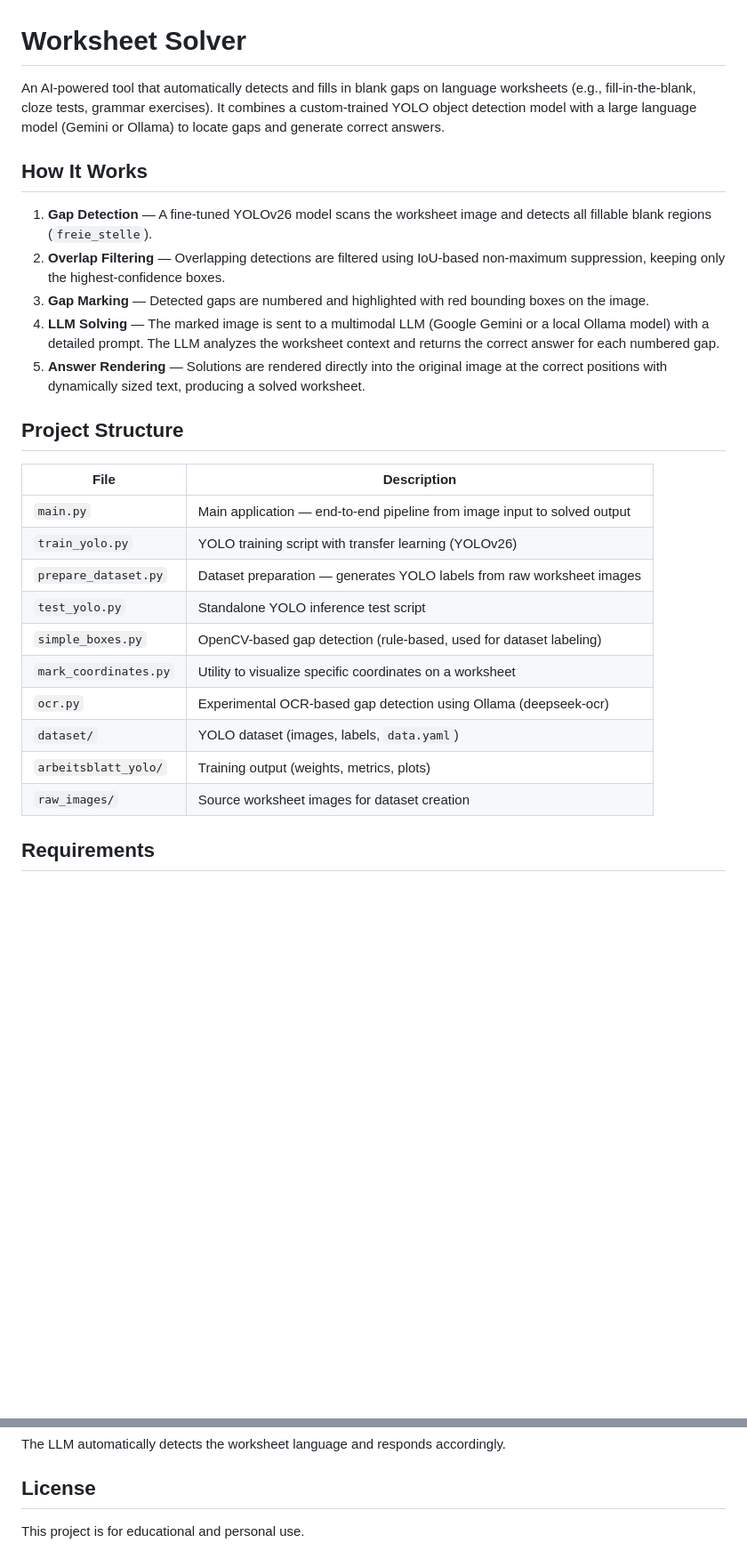
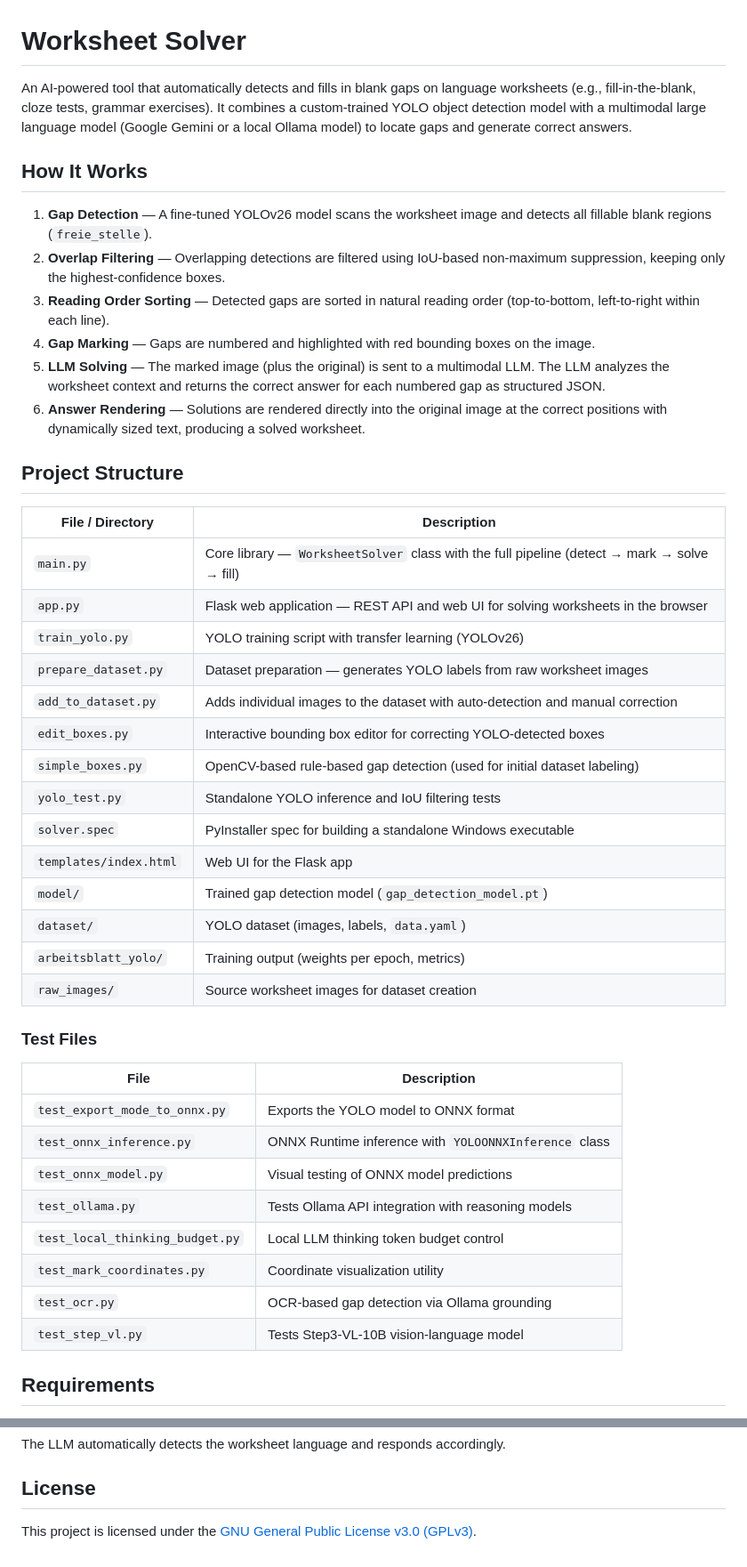
Before and after one commit to Hawk3388/solver, a Markdown page: README.md, 2 parts joined by grey strips. Shown at 89% size. GitHub-like rendering; blank space fills up the shorter version.

```diff
--- a/README.md
+++ b/README.md
@@ -1,29 +1,47 @@
 # Worksheet Solver
 
-An AI-powered tool that automatically detects and fills in blank gaps on language worksheets (e.g., fill-in-the-blank, cloze tests, grammar exercises). It combines a custom-trained YOLO object detection model with a large language model (Gemini or Ollama) to locate gaps and generate correct answers.
+An AI-powered tool that automatically detects and fills in blank gaps on language worksheets (e.g., fill-in-the-blank, cloze tests, grammar exercises). It combines a custom-trained YOLO object detection model with a multimodal large language model (Google Gemini or a local Ollama model) to locate gaps and generate correct answers.
 
 ## How It Works
 
 1. **Gap Detection** — A fine-tuned YOLOv26 model scans the worksheet image and detects all fillable blank regions (`freie_stelle`).
 2. **Overlap Filtering** — Overlapping detections are filtered using IoU-based non-maximum suppression, keeping only the highest-confidence boxes.
-3. **Gap Marking** — Detected gaps are numbered and highlighted with red bounding boxes on the image.
-4. **LLM Solving** — The marked image is sent to a multimodal LLM (Google Gemini or a local Ollama model) with a detailed prompt. The LLM analyzes the worksheet context and returns the correct answer for each numbered gap.
-5. **Answer Rendering** — Solutions are rendered directly into the original image at the correct positions with dynamically sized text, producing a solved worksheet.
+3. **Reading Order Sorting** — Detected gaps are sorted in natural reading order (top-to-bottom, left-to-right within each line).
+4. **Gap Marking** — Gaps are numbered and highlighted with red bounding boxes on the image.
+5. **LLM Solving** — The marked image (plus the original) is sent to a multimodal LLM. The LLM analyzes the worksheet context and returns the correct answer for each numbered gap as structured JSON.
+6. **Answer Rendering** — Solutions are rendered directly into the original image at the correct positions with dynamically sized text, producing a solved worksheet.
 
 ## Project Structure
 
-| File | Description |
-|---|---|
-| `main.py` | Main application — end-to-end pipeline from image input to solved output |
+| File / Directory | Description |
+| --- | --- |
+| `main.py` | Core library — `WorksheetSolver` class with the full pipeline (detect → mark → solve → fill) |
+| `app.py` | Flask web application — REST API and web UI for solving worksheets in the browser |
 | `train_yolo.py` | YOLO training script with transfer learning (YOLOv26) |
 | `prepare_dataset.py` | Dataset preparation — generates YOLO labels from raw worksheet images |
-| `test_yolo.py` | Standalone YOLO inference test script |
-| `simple_boxes.py` | OpenCV-based gap detection (rule-based, used for dataset labeling) |
-| `mark_coordinates.py` | Utility to visualize specific coordinates on a worksheet |
-| `ocr.py` | Experimental OCR-based gap detection using Ollama (deepseek-ocr) |
+| `add_to_dataset.py` | Adds individual images to the dataset with auto-detection and manual correction |
+| `edit_boxes.py` | Interactive bounding box editor for correcting YOLO-detected boxes |
+| `simple_boxes.py` | OpenCV-based rule-based gap detection (used for initial dataset labeling) |
+| `yolo_test.py` | Standalone YOLO inference and IoU filtering tests |
+| `solver.spec` | PyInstaller spec for building a standalone Windows executable |
+| `templates/index.html` | Web UI for the Flask app |
+| `model/` | Trained gap detection model (`gap_detection_model.pt`) |
 | `dataset/` | YOLO dataset (images, labels, `data.yaml`) |
-| `arbeitsblatt_yolo/` | Training output (weights, metrics, plots) |
+| `arbeitsblatt_yolo/` | Training output (weights per epoch, metrics) |
 | `raw_images/` | Source worksheet images for dataset creation |
+
+### Test Files
+
+| File | Description |
+| --- | --- |
+| `test_export_mode_to_onnx.py` | Exports the YOLO model to ONNX format |
+| `test_onnx_inference.py` | ONNX Runtime inference with `YOLOONNXInference` class |
+| `test_onnx_model.py` | Visual testing of ONNX model predictions |
+| `test_ollama.py` | Tests Ollama API integration with reasoning models |
+| `test_local_thinking_budget.py` | Local LLM thinking token budget control |
+| `test_mark_coordinates.py` | Coordinate visualization utility |
+| `test_ocr.py` | OCR-based gap detection via Ollama grounding |
+| `test_step_vl.py` | Tests Step3-VL-10B vision-language model |
 
 ## Requirements
 
@@ -142,4 +205,4 @@ The LLM automatically detects the worksheet language and responds accordingly.
 
 ## License
 
-This project is for educational and personal use.
+This project is licensed under the [GNU General Public License v3.0 (GPLv3)](LICENSE.md).
```
Also changed, not shown: other parts of README.md (+63 -18 lines).
